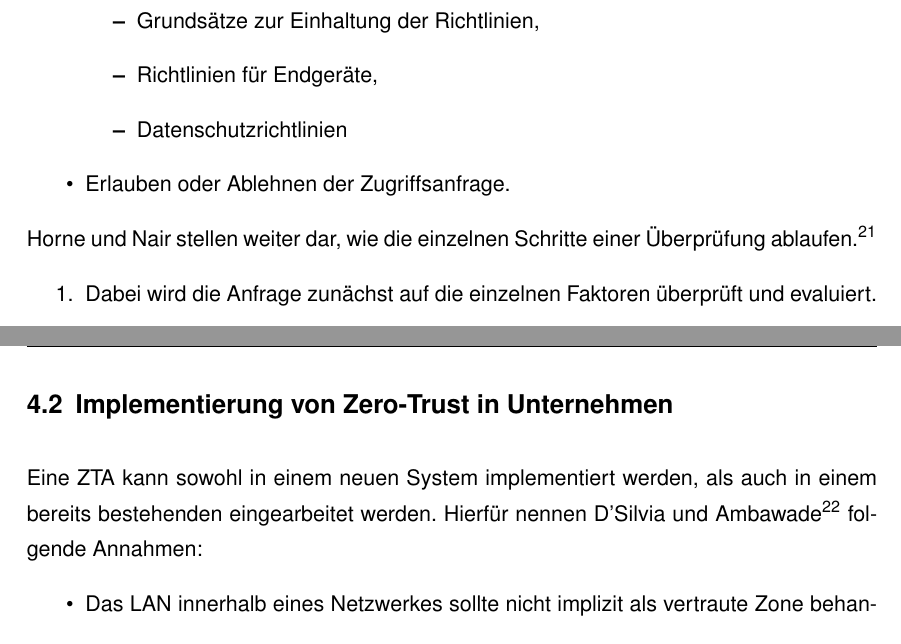
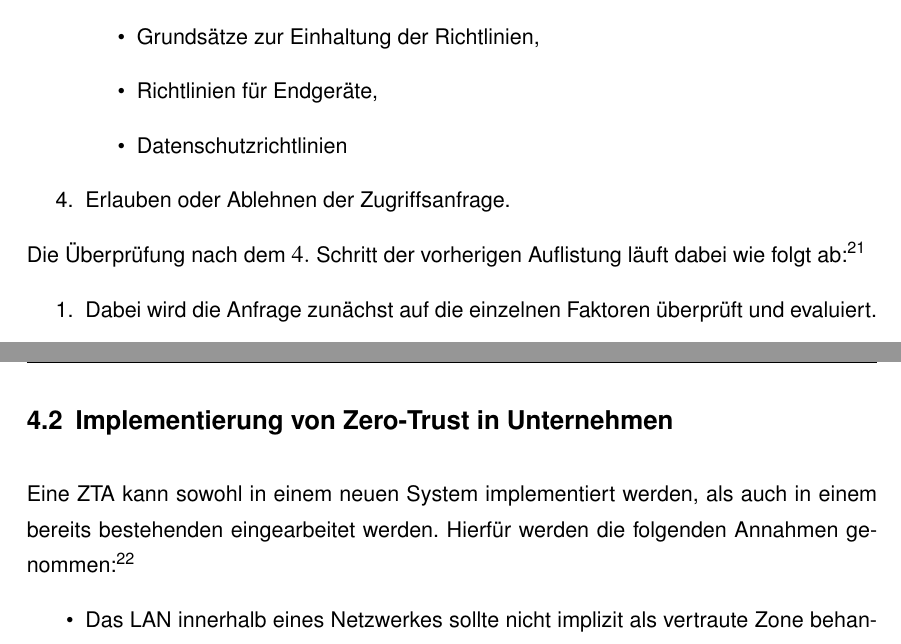
Before and after one commit to D4sK43nguru/SeminararbeitWiSe2023, a LaTeX thesis (thesis_main.tex, which reads src/kapitel/kapitel_3/kapitel_3.tex): two parts of pages 16 and 17 of 25, joined at a grey line, cut so that both start at the same text. Compiled offline with pdfLaTeX.

Commit message:
:pencil2: Rewrite texts

```diff
--- a/src/kapitel/kapitel_3/kapitel_3.tex
+++ b/src/kapitel/kapitel_3/kapitel_3.tex
@@ -37,8 +37,8 @@ Eine solche Evaluation kann aus den folgenden, von Horne und Nair\autocite[\vglf
         \item Datenschutzrichtlinien
     \end{itemize}
     \item Erlauben oder Ablehnen der Zugriffsanfrage.
-\end{itemize}
-Horne und Nair stellen weiter dar, wie die einzelnen Schritte einer Überprüfung ablaufen.\autocite[\vglf][\pagef 3]{horne-2021}
+\end{enumerate}
+Die Überprüfung nach dem $4.$ Schritt der vorherigen Auflistung läuft dabei wie folgt ab:\autocite[\vglf][\pagef 3]{horne-2021}
 \begin{enumerate}
     \item Dabei wird die Anfrage zunächst auf die einzelnen Faktoren überprüft und evaluiert.
     \item Anschließend wird aus dem Resultat dieser Evaluation ein Vertrauenswert berechnet, mit welchem die Anfrage überprüft und einzelne Richtlinien zugeschrieben werden.
@@ -47,7 +47,7 @@ Horne und Nair stellen weiter dar, wie die einzelnen Schritte einer Überprüfun
 
 \subsection{Implementierung von Zero-Trust in Unternehmen}\label{subsec:implementierung-von-zero-trust-in-unternehmen}
 Eine \ac{zta} kann sowohl in einem neuen System implementiert werden, als auch in einem bereits bestehenden eingearbeitet werden.
-Hierfür nennen D'Silvia und Ambawade\autocite[\vglf][\pagef 3]{dsilvia-2021} folgende Annahmen:
+Hierfür werden die folgenden Annahmen genommen:\autocite[\vglf][\pagef 3]{dsilvia-2021}
 \begin{itemize}
     \item Das LAN innerhalb eines Netzwerkes sollte nicht implizit als vertraute Zone behandelt werden.
     \item Mit dem aktuellen Trend, dass in Unternehmen \ac{byod} eingeführt wird, wird davon ausgegangen, dass Geräte, die mit dem Netzwerk verbunden sind, keine Instanz des Unternehmens sind, da jedes Gerät manipuliert werden kann.
```
Also changed, not shown: src/literatur/literatur.bib (+2 -2 lines), thesis_main.pdf, src/kapitel/kapitel_3/kapitel_3.tex (4 more changed lines).
